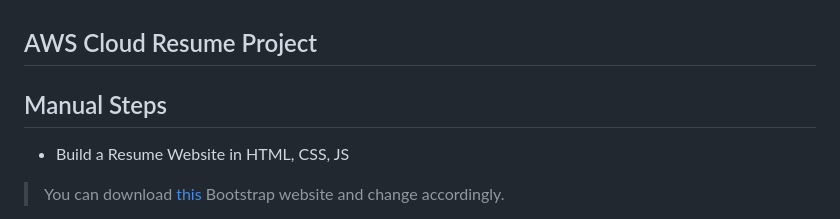
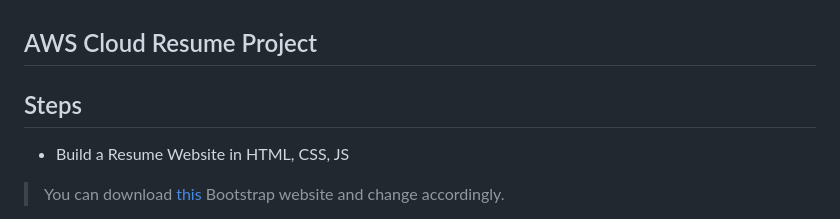
Before and after one commit to harisheoran/AWS-Cloud-Resume, a Markdown page: README.md, the part around the change. Drawn GitHub-style.

Commit message:
for testing pipeline

```diff
--- a/README.md
+++ b/README.md
@@ -1,6 +1,6 @@
 ## AWS Cloud Resume Project
 
-## Manual Steps
+## Steps
 - Build a Resume Website in HTML, CSS, JS
 
 > You can download [this](https://themes.3rdwavemedia.com/bootstrap-templates/resume/risen-free-bootstrap-5-dark-mode-resume-cv-template-for-developers/) Bootstrap website and change accordingly.
```
